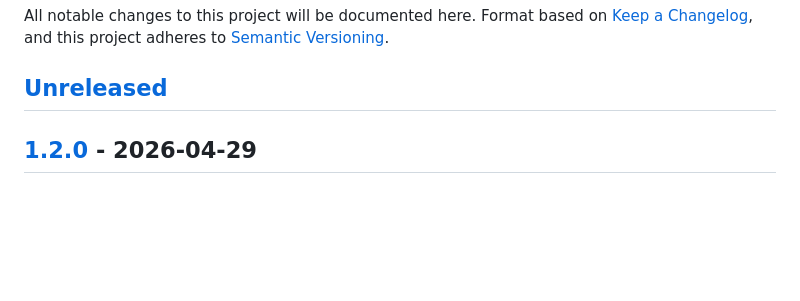
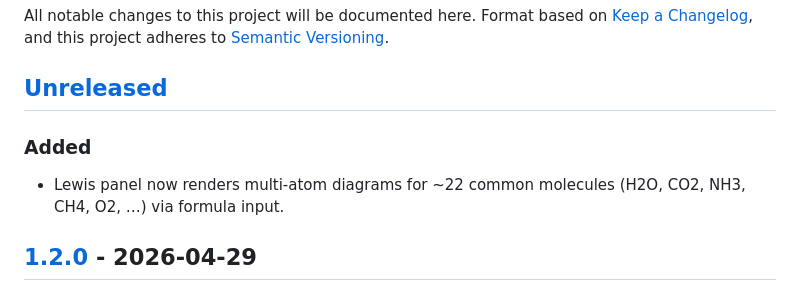
Before and after one commit to Andrioskij/Periodic-Table-Of-Elements, a Markdown page: CHANGELOG.md, the part around the change. Drawn GitHub-style; blank space fills up the shorter version.

```diff
--- a/CHANGELOG.md
+++ b/CHANGELOG.md
@@ -5,6 +5,9 @@ All notable changes to this project will be documented here. Format based on
 adheres to [Semantic Versioning](https://semver.org/spec/v2.0.0.html).
 
 ## [Unreleased]
+
+### Added
+- Lewis panel now renders multi-atom diagrams for ~22 common molecules (H2O, CO2, NH3, CH4, O2, …) via formula input.
 
 ## [1.2.0] - 2026-04-29
 
```
Also changed, not shown: README.md (+3 -0 lines), assets/screenshots/lewis-multi-atom.png (added), 14 other files.
